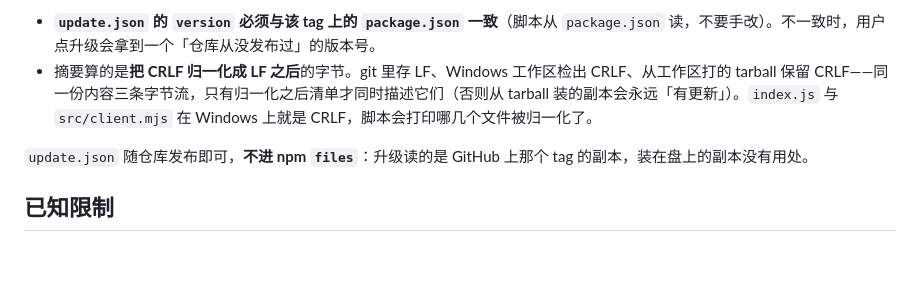
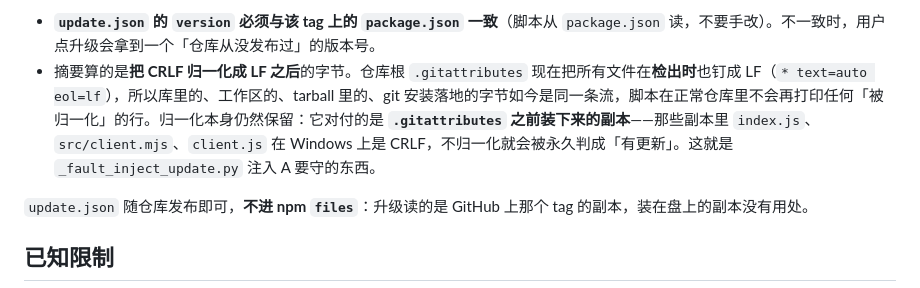
Before and after one commit to FinalLawer/dsh-native-code-workbench, a Markdown page: README.md, the part around the change. GitHub-like rendering; blank space fills up the shorter version.

Commit message:
README: the line-ending rule now holds on checkout too
`.gitattributes` pins LF at checkout, so the four byte streams this paragraph
listed as three no longer differ, and the manifest script stops printing
normalised files in a clean repository. Normalisation itself stays — it is what
keeps copies installed before that file existed from reading as permanently out
of date.

```diff
--- a/README.md
+++ b/README.md
@@ -173,7 +173,7 @@ node tools/probe-completion-credential.mjs --live    # 再对每一路真实各
 「检查更新」唯一的版本来源：列出本版每个文件的 SHA-256，并带上 `version`。两条约束：
 
 - **`update.json` 的 `version` 必须与该 tag 上的 `package.json` 一致**（脚本从 `package.json` 读，不要手改）。不一致时，用户点升级会拿到一个「仓库从没发布过」的版本号。
-- 摘要算的是**把 CRLF 归一化成 LF 之后**的字节。git 里存 LF、Windows 工作区检出 CRLF、从工作区打的 tarball 保留 CRLF——同一份内容三条字节流，只有归一化之后清单才同时描述它们（否则从 tarball 装的副本会永远「有更新」）。`index.js` 与 `src/client.mjs` 在 Windows 上就是 CRLF，脚本会打印哪几个文件被归一化了。
+- 摘要算的是**把 CRLF 归一化成 LF 之后**的字节。仓库根 `.gitattributes` 现在把所有文件在**检出时**也钉成 LF（`* text=auto eol=lf`），所以库里的、工作区的、tarball 里的、git 安装落地的字节如今是同一条流，脚本在正常仓库里不会再打印任何「被归一化」的行。归一化本身仍然保留：它对付的是 **`.gitattributes` 之前装下来的副本**——那些副本里 `index.js`、`src/client.mjs`、`client.js` 在 Windows 上是 CRLF，不归一化就会被永久判成「有更新」。这就是 `_fault_inject_update.py` 注入 A 要守的东西。
 
 `update.json` 随仓库发布即可，**不进 npm `files`**：升级读的是 GitHub 上那个 tag 的副本，装在盘上的副本没有用处。
 
```
